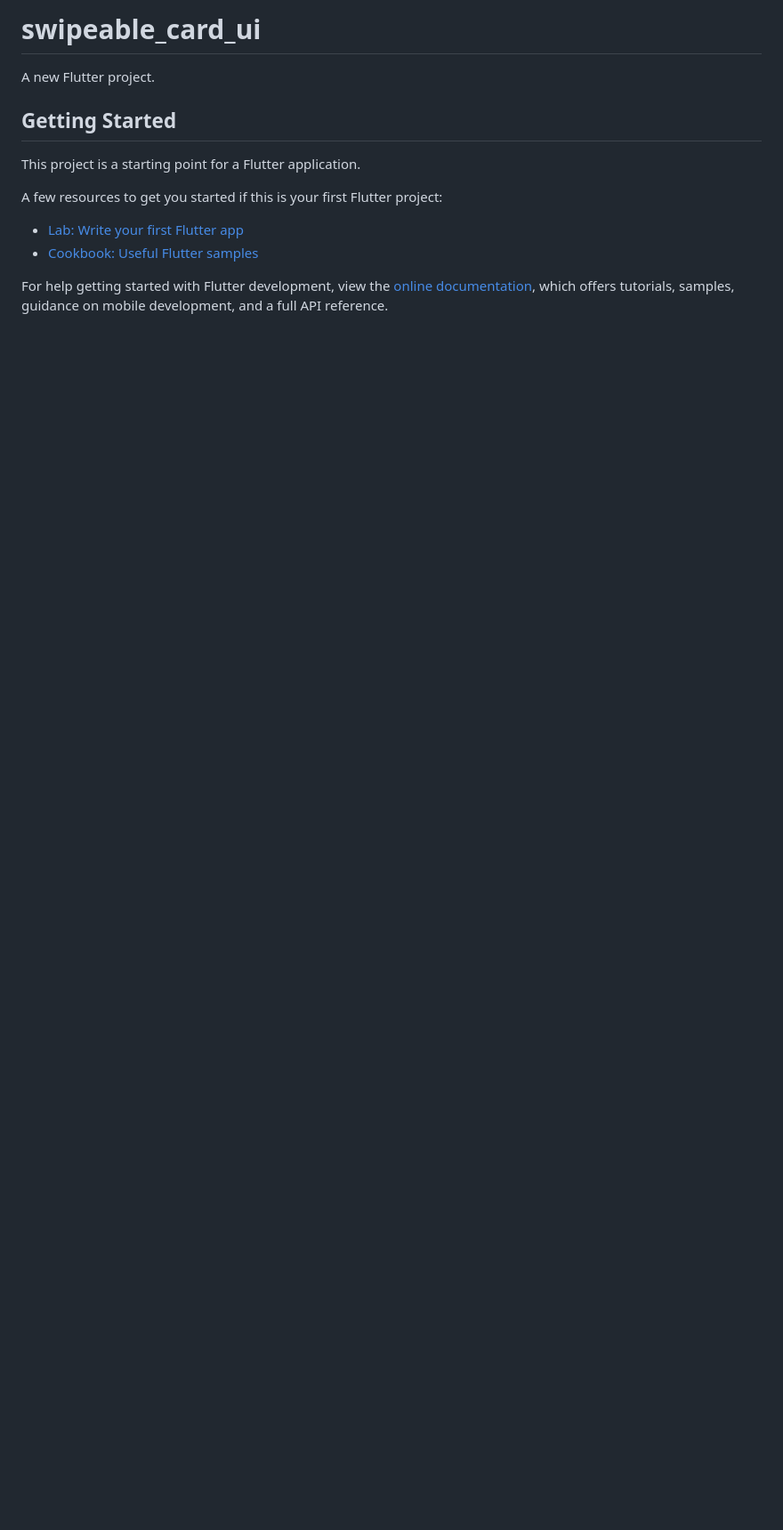
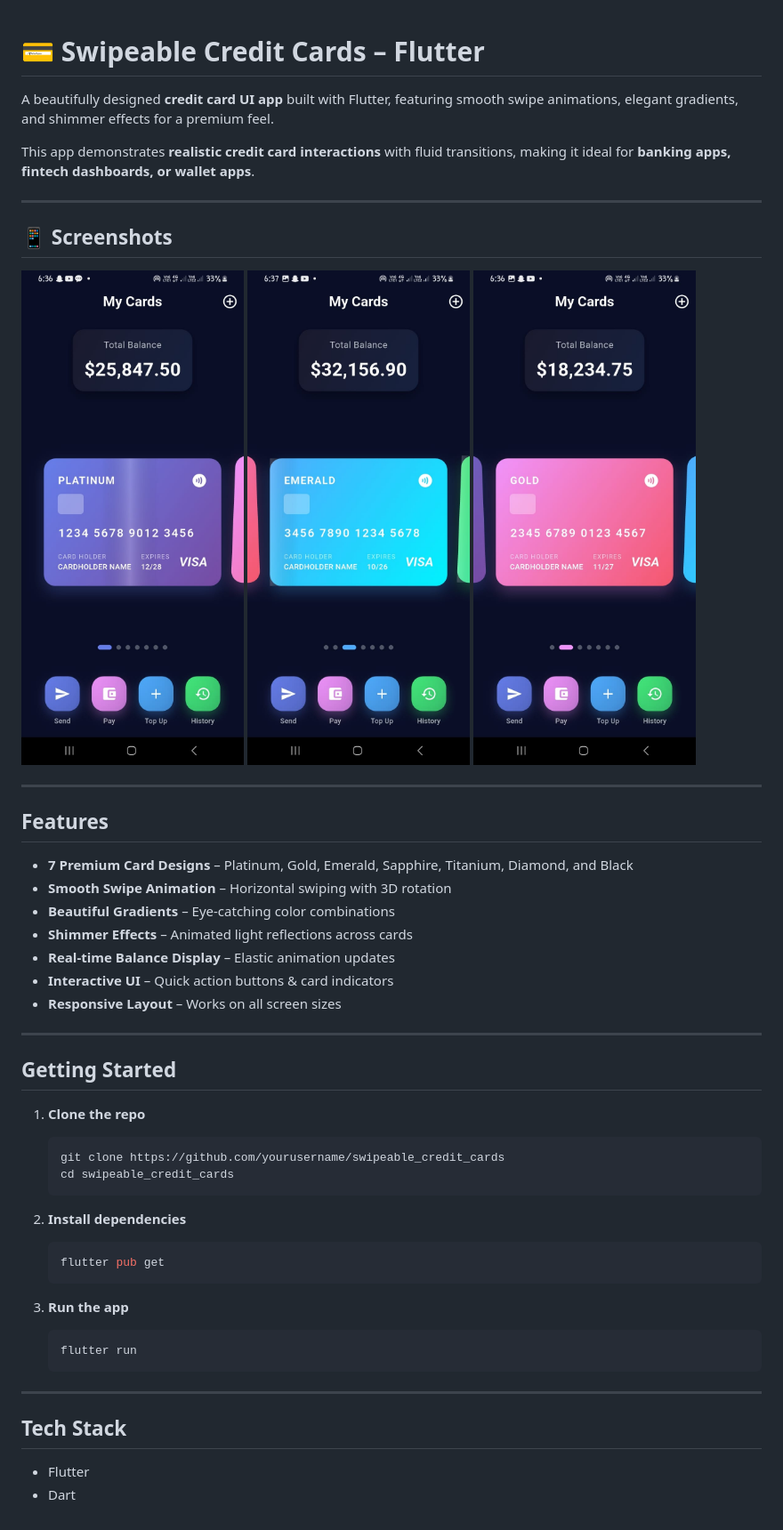
Before and after one commit to Anniekarim29/swipeable_card_ui, a Markdown page: README.md, the part around the change. Shown: that part at 89% size. Drawn GitHub-style; pictures changed too: assets/card1.jpg (added), assets/card2.jpg (added), assets/card3.jpg (added); blank space fills up the shorter version.

Commit message:
Added screenshots in assets and updated README

````diff
--- a/README.md
+++ b/README.md
@@ -1,16 +1,59 @@
-# swipeable_card_ui
 
-A new Flutter project.
+# 💳 Swipeable Credit Cards – Flutter
 
-## Getting Started
+A beautifully designed **credit card UI app** built with Flutter, featuring smooth swipe animations, elegant gradients, and shimmer effects for a premium feel.
 
-This project is a starting point for a Flutter application.
+This app demonstrates **realistic credit card interactions** with fluid transitions, making it ideal for **banking apps, fintech dashboards, or wallet apps**.
 
-A few resources to get you started if this is your first Flutter project:
+---
 
-- [Lab: Write your first Flutter app](https://docs.flutter.dev/get-started/codelab)
-- [Cookbook: Useful Flutter samples](https://docs.flutter.dev/cookbook)
+## 📱 Screenshots
 
-For help getting started with Flutter development, view the
-[online documentation](https://docs.flutter.dev/), which offers tutorials,
-samples, guidance on mobile development, and a full API reference.
+<div align="left">
+  <img src="assets/card1.jpg" width="250"/>
+  <img src="assets/card2.jpg" width="250"/>
+  <img src="assets/card3.jpg" width="250"/>
+</div>
+
+---
+
+##  Features
+
+*  **7 Premium Card Designs** – Platinum, Gold, Emerald, Sapphire, Titanium, Diamond, and Black
+*  **Smooth Swipe Animation** – Horizontal swiping with 3D rotation
+*  **Beautiful Gradients** – Eye-catching color combinations
+*  **Shimmer Effects** – Animated light reflections across cards
+*  **Real-time Balance Display** – Elastic animation updates
+*  **Interactive UI** – Quick action buttons & card indicators
+*  **Responsive Layout** – Works on all screen sizes
+
+---
+
+##  Getting Started
+
+1. **Clone the repo**
+
+   ```bash
+   git clone https://github.com/yourusername/swipeable_credit_cards
+   cd swipeable_credit_cards
+   ```
+
+2. **Install dependencies**
+
+   ```bash
+   flutter pub get
+   ```
+
+3. **Run the app**
+
+   ```bash
+   flutter run
+   ```
+
+
+---
+
+##  Tech Stack
+
+* Flutter
+* Dart
````
